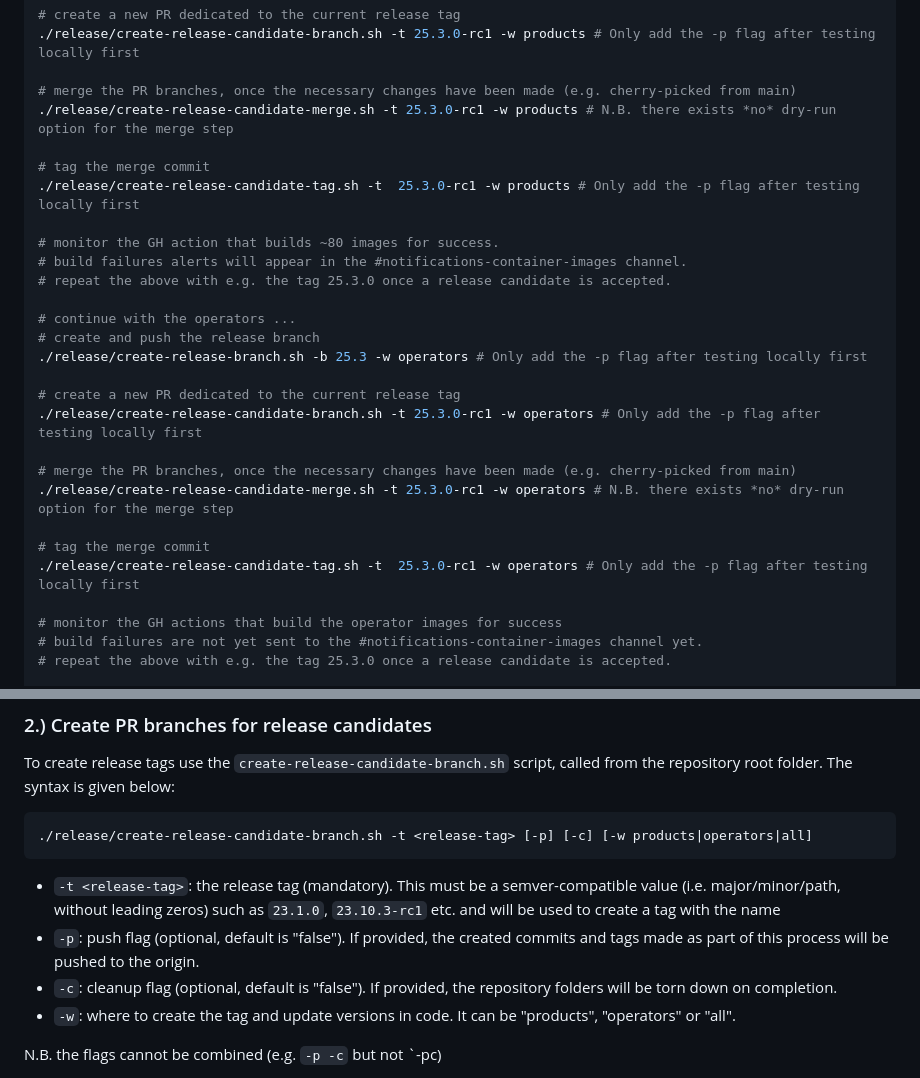
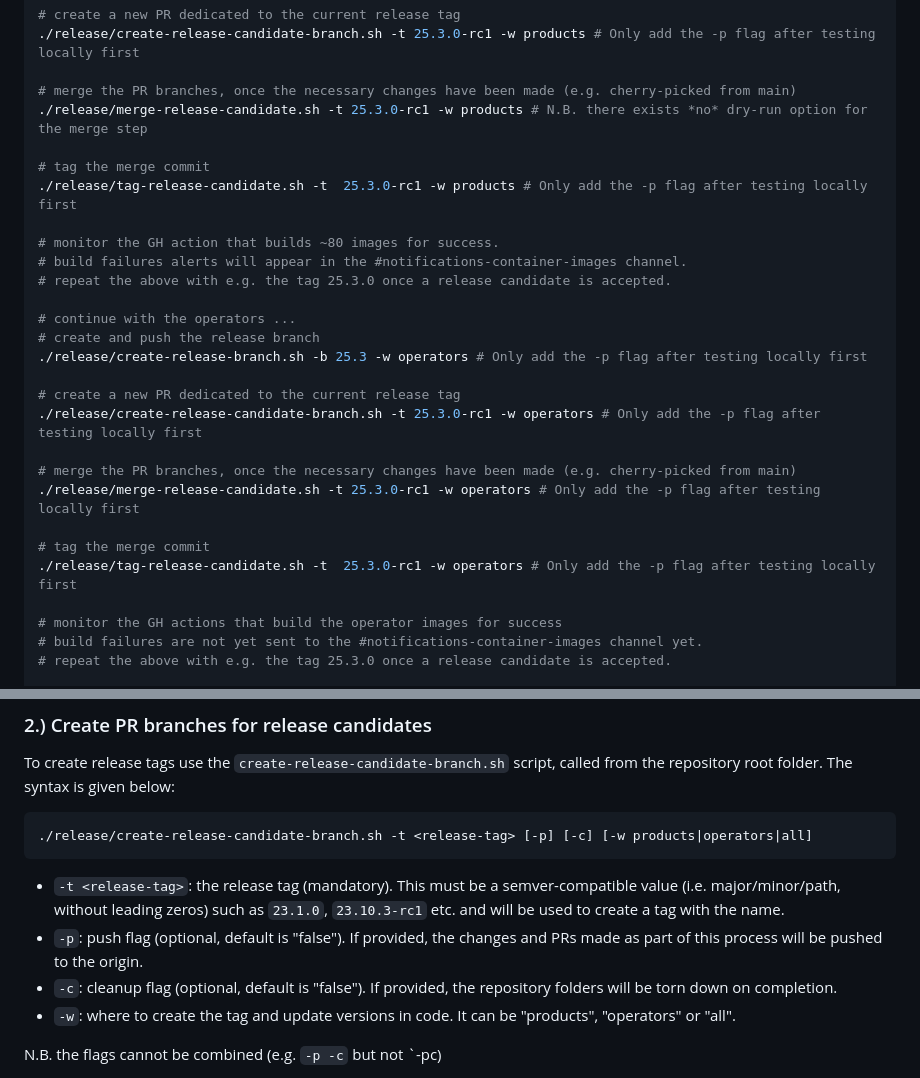
Before and after one commit to stackabletech/stackable-utils, a Markdown page: release/README.md, 2 parts joined by grey strips. GitHub-like rendering.

````diff
--- a/release/README.md
+++ b/release/README.md
@@ -12,10 +12,10 @@ These steps are repeated for each release tag i.e. for both release-candidates a
 ./release/create-release-candidate-branch.sh -t 25.3.0-rc1 -w products # Only add the -p flag after testing locally first
 
 # merge the PR branches, once the necessary changes have been made (e.g. cherry-picked from main)
-./release/create-release-candidate-merge.sh -t 25.3.0-rc1 -w products # N.B. there exists *no* dry-run option for the merge step
+./release/merge-release-candidate.sh -t 25.3.0-rc1 -w products # N.B. there exists *no* dry-run option for the merge step
 
 # tag the merge commit
-./release/create-release-candidate-tag.sh -t  25.3.0-rc1 -w products # Only add the -p flag after testing locally first
+./release/tag-release-candidate.sh -t  25.3.0-rc1 -w products # Only add the -p flag after testing locally first
 
 # monitor the GH action that builds ~80 images for success.
 # build failures alerts will appear in the #notifications-container-images channel.
@@ -29,10 +29,10 @@ These steps are repeated for each release tag i.e. for both release-candidates a
 ./release/create-release-candidate-branch.sh -t 25.3.0-rc1 -w operators # Only add the -p flag after testing locally first
 
 # merge the PR branches, once the necessary changes have been made (e.g. cherry-picked from main)
-./release/create-release-candidate-merge.sh -t 25.3.0-rc1 -w operators # N.B. there exists *no* dry-run option for the merge step
+./release/merge-release-candidate.sh -t 25.3.0-rc1 -w operators # Only add the -p flag after testing locally first
 
 # tag the merge commit
-./release/create-release-candidate-tag.sh -t  25.3.0-rc1 -w operators # Only add the -p flag after testing locally first
+./release/tag-release-candidate.sh -t  25.3.0-rc1 -w operators # Only add the -p flag after testing locally first
 
 # monitor the GH actions that build the operator images for success
 # build failures are not yet sent to the #notifications-container-images channel yet.
@@ -185,8 +185,8 @@ To create release tags use the `create-release-candidate-branch.sh` script, call
 ./release/create-release-candidate-branch.sh -t <release-tag> [-p] [-c] [-w products|operators|all]
 ```
 
-- `-t <release-tag>`: the release tag (mandatory). This must be a semver-compatible value (i.e. major/minor/path, without leading zeros) such as `23.1.0`, `23.10.3-rc1` etc. and will be used to create a tag with the name
-- `-p`: push flag (optional, default is "false"). If provided, the created commits and tags made as part of this process will be pushed to the origin.
+- `-t <release-tag>`: the release tag (mandatory). This must be a semver-compatible value (i.e. major/minor/path, without leading zeros) such as `23.1.0`, `23.10.3-rc1` etc. and will be used to create a tag with the name.
+- `-p`: push flag (optional, default is "false"). If provided, the changes and PRs made as part of this process will be pushed to the origin.
 - `-c`: cleanup flag (optional, default is "false"). If provided, the repository folders will be torn down on completion.
 - `-w`: where to create the tag and update versions in code. It can be "products", "operators" or "all".
 
````
Also changed, not shown: other parts of release/README.md (+13 -11 lines), release/images/rc-flow.png, 5 other files.
